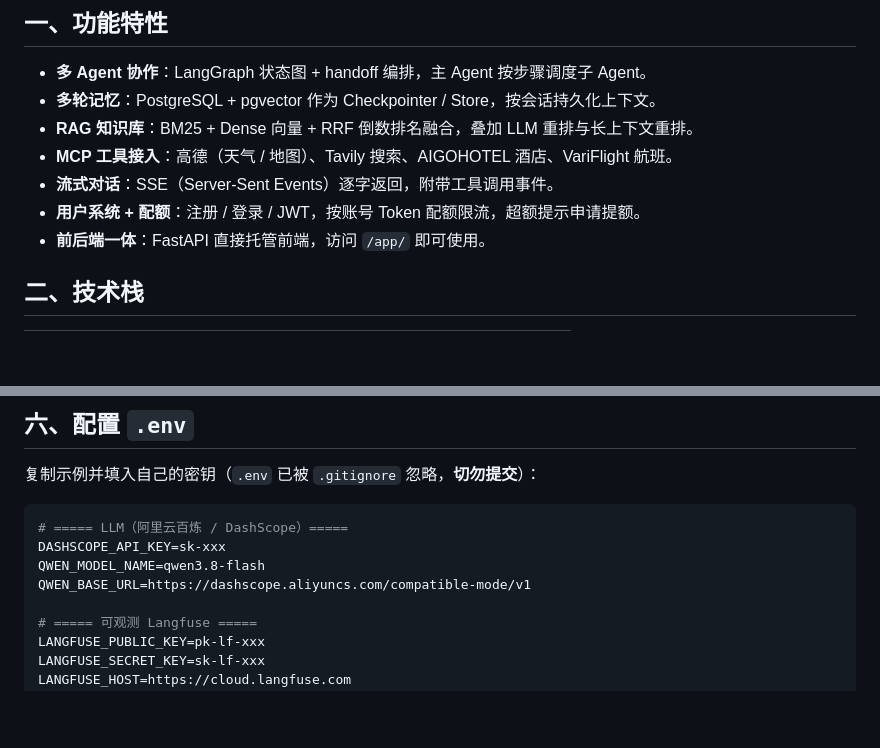
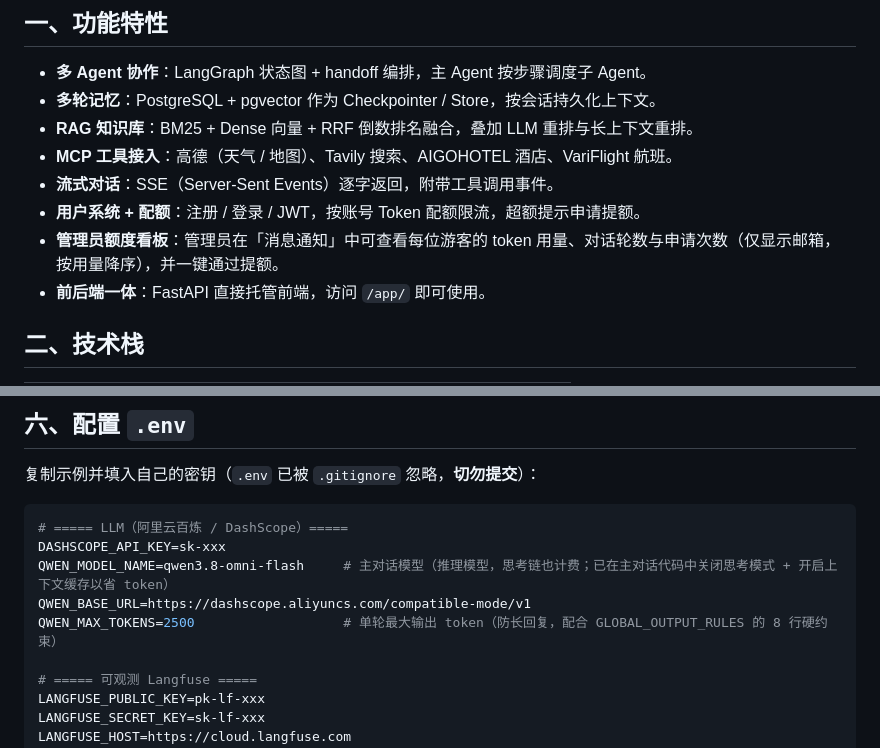
Before and after one commit to 0chu0/Triply-travel-planner, a Markdown page: README.md, 2 parts joined by grey strips. GitHub-like rendering; blank space fills up the shorter version.

````diff
--- a/README.md
+++ b/README.md
@@ -14,6 +14,7 @@
 - **MCP 工具接入**：高德（天气 / 地图）、Tavily 搜索、AIGOHOTEL 酒店、VariFlight 航班。
 - **流式对话**：SSE（Server-Sent Events）逐字返回，附带工具调用事件。
 - **用户系统 + 配额**：注册 / 登录 / JWT，按账号 Token 配额限流，超额提示申请提额。
+- **管理员额度看板**：管理员在「消息通知」中可查看每位游客的 token 用量、对话轮数与申请次数（仅显示邮箱，按用量降序），并一键通过提额。
 - **前后端一体**：FastAPI 直接托管前端，访问 `/app/` 即可使用。
 
 ## 二、技术栈
@@ -136,8 +136,9 @@ uvicorn app.main:app --reload --host 0.0.0.0 --port 8000
 ```ini
 # ===== LLM（阿里云百炼 / DashScope）=====
 DASHSCOPE_API_KEY=sk-xxx
-QWEN_MODEL_NAME=qwen3.8-flash
+QWEN_MODEL_NAME=qwen3.8-omni-flash     # 主对话模型（推理模型，思考链也计费；已在主对话代码中关闭思考模式 + 开启上下文缓存以省 token）
 QWEN_BASE_URL=https://dashscope.aliyuncs.com/compatible-mode/v1
+QWEN_MAX_TOKENS=2500                   # 单轮最大输出 token（防长回复，配合 GLOBAL_OUTPUT_RULES 的 8 行硬约束）
 
 # ===== 可观测 Langfuse =====
 LANGFUSE_PUBLIC_KEY=pk-lf-xxx
````
Also changed, not shown: other parts of README.md (+10 -7 lines).
